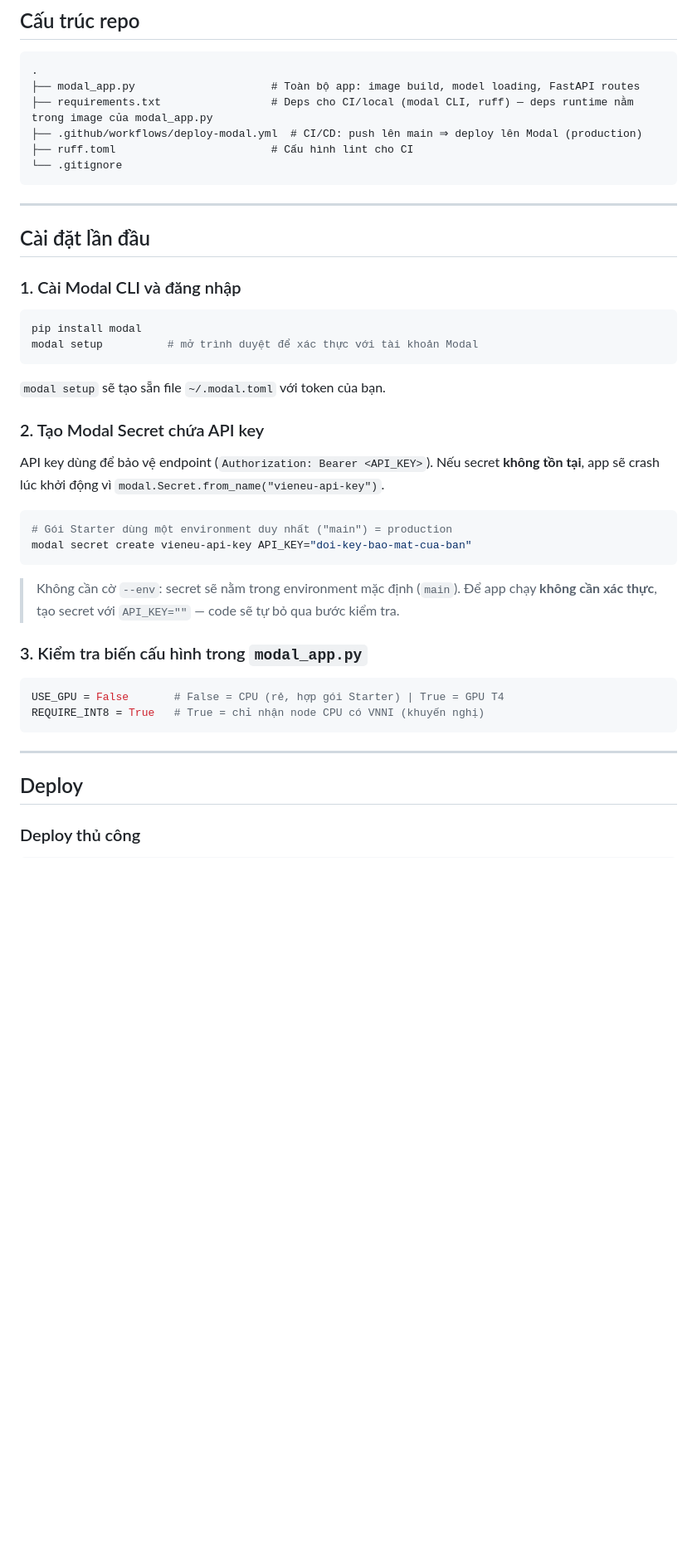
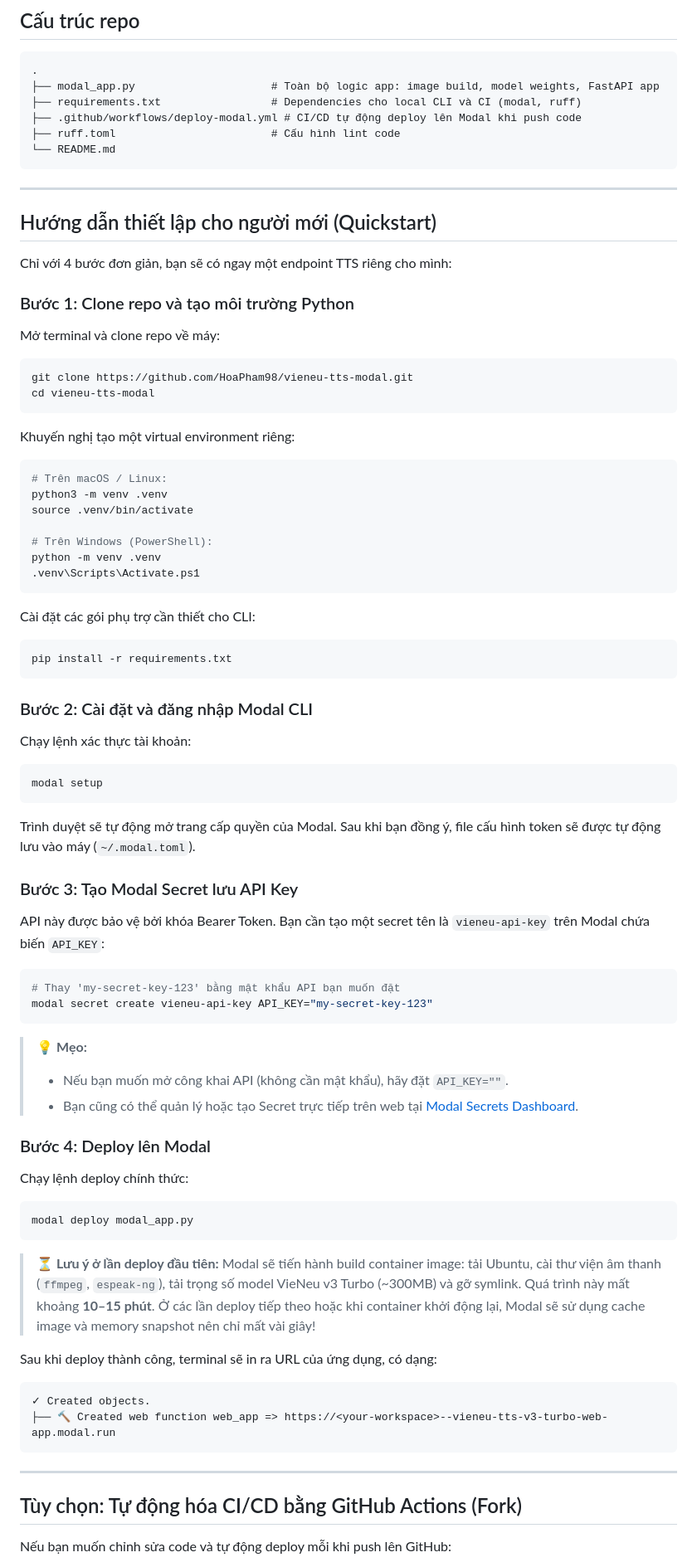
Before and after one commit to HoaPham98/vieneu-tts-modal, a Markdown page: README.md, the part around one of its changes. Shown at 83% size. GitHub-like rendering; blank space fills up the shorter version.

````diff
--- a/README.md
+++ b/README.md
@@ -56,46 +67,89 @@ Deploy **VieNeu-TTS v3 Turbo** — engine TTS tiếng Việt (ONNX Runtime) —
 .
-├── modal_app.py                     # Toàn bộ app: image build, model loading, FastAPI routes
-├── requirements.txt                 # Deps cho CI/local (modal CLI, ruff) — deps runtime nằm trong image của modal_app.py
-├── .github/workflows/deploy-modal.yml  # CI/CD: push lên main ⇒ deploy lên Modal (production)
-├── ruff.toml                        # Cấu hình lint cho CI
-└── .gitignore
+├── modal_app.py                     # Toàn bộ logic app: image build, model weights, FastAPI app
+├── requirements.txt                 # Dependencies cho local CLI và CI (modal, ruff)
+├── .github/workflows/deploy-modal.yml # CI/CD tự động deploy lên Modal khi push code
+├── ruff.toml                        # Cấu hình lint code
+└── README.md
 ```
 
 ---
 
-## Cài đặt lần đầu
+## Hướng dẫn thiết lập cho người mới (Quickstart)
 
-### 1. Cài Modal CLI và đăng nhập
+Chỉ với 4 bước đơn giản, bạn sẽ có ngay một endpoint TTS riêng cho mình:
+
+### Bước 1: Clone repo và tạo môi trường Python
+
+Mở terminal và clone repo về máy:
 
 ```bash
-pip install modal
-modal setup          # mở trình duyệt để xác thực với tài khoản Modal
+git clone https://github.com/HoaPham98/vieneu-tts-modal.git
+cd vieneu-tts-modal
 ```
 
-`modal setup` sẽ tạo sẵn file `~/.modal.toml` với token của bạn.
-
-### 2. Tạo Modal Secret chứa API key
-
-API key dùng để bảo vệ endpoint (`Authorization: Bearer <API_KEY>`). Nếu secret **không tồn tại**, app sẽ crash lúc khởi động vì `modal.Secret.from_name("vieneu-api-key")`.
+Khuyến nghị tạo một virtual environment riêng:
 
 ```bash
-# Gói Starter dùng một environment duy nhất ("main") = production
-modal secret create vieneu-api-key API_KEY="doi-key-bao-mat-cua-ban"
+# Trên macOS / Linux:
+python3 -m venv .venv
+source .venv/bin/activate
+
+# Trên Windows (PowerShell):
+python -m venv .venv
+.venv\Scripts\Activate.ps1
 ```
 
-> Không cần cờ `--env`: secret sẽ nằm trong environment mặc định (`main`).
-> Để app chạy **không cần xác thực**, tạo secret với `API_KEY=""` — code sẽ tự bỏ qua bước kiểm tra.
+Cài đặt các gói phụ trợ cần thiết cho CLI:
 
-### 3. Kiểm tra biến cấu hình trong `modal_app.py`
+```bash
+pip install -r requirements.txt
+```
 
-```python
-USE_GPU = False       # False = CPU (rẻ, hợp gói Starter) | True = GPU T4
-REQUIRE_INT8 = True   # True = chỉ nhận node CPU có VNNI (khuyến nghị)
+### Bước 2: Cài đặt và đăng nhập Modal CLI
+
+Chạy lệnh xác thực tài khoản:
+
+```bash
+modal setup
+```
+
+Trình duyệt sẽ tự động mở trang cấp quyền của Modal. Sau khi bạn đồng ý, file cấu hình token sẽ được tự động lưu vào máy (`~/.modal.toml`).
+
+### Bước 3: Tạo Modal Secret lưu API Key
+
+API này được bảo vệ bởi khóa Bearer Token. Bạn cần tạo một secret tên là `vieneu-api-key` trên Modal chứa biến `API_KEY`:
+
+```bash
+# Thay 'my-secret-key-123' bằng mật khẩu API bạn muốn đặt
+modal secret create vieneu-api-key API_KEY="my-secret-key-123"
+```
+
+> 💡 **Mẹo:**
+> - Nếu bạn muốn mở công khai API (không cần mật khẩu), hãy đặt `API_KEY=""`.
+> - Bạn cũng có thể quản lý hoặc tạo Secret trực tiếp trên web tại [Modal Secrets Dashboard](https://modal.com/secrets).
+
+### Bước 4: Deploy lên Modal
+
+Chạy lệnh deploy chính thức:
+
+```bash
+modal deploy modal_app.py
+```
+
+> ⏳ **Lưu ý ở lần deploy đầu tiên:**
+> Modal sẽ tiến hành build container image: tải Ubuntu, cài thư viện âm thanh (`ffmpeg`, `espeak-ng`), tải trọng số model VieNeu v3 Turbo (~300MB) và gỡ symlink. Quá trình này mất khoảng **10–15 phút**.
+> Ở các lần deploy tiếp theo hoặc khi container khởi động lại, Modal sẽ sử dụng cache image và memory snapshot nên chỉ mất vài giây!
+
+Sau khi deploy thành công, terminal sẽ in ra URL của ứng dụng, có dạng:
+
+```text
+✓ Created objects.
+├── 🔨 Created web function web_app => https://<your-workspace>--vieneu-tts-v3-turbo-web-app.modal.run
 ```
 
 ---
 
-## Deploy
+## Tùy chọn: Tự động hóa CI/CD bằng GitHub Actions (Fork)
 
-### Deploy thủ công
+Nếu bạn muốn chỉnh sửa code và tự động deploy mỗi khi push lên GitHub:
 
````
Also changed, not shown: other parts of README.md (+201 -193 lines).
